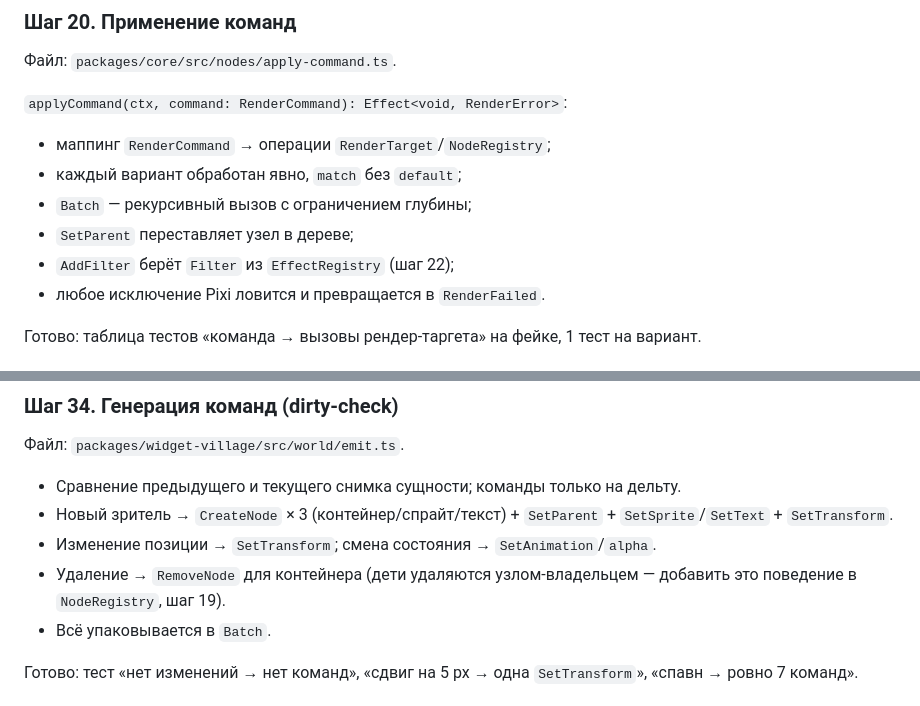
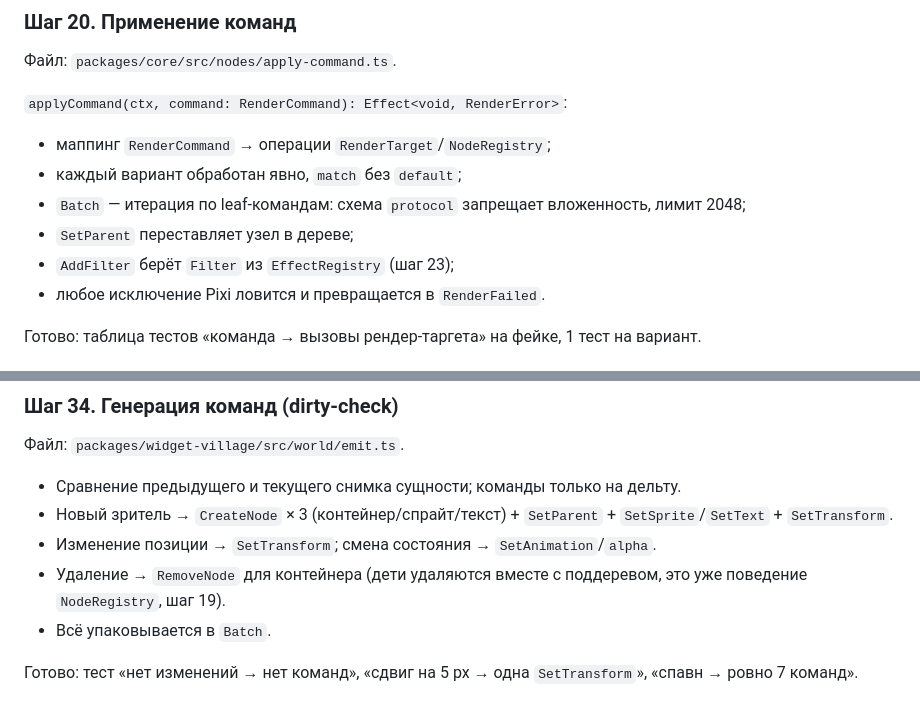
Before and after one commit to Ku6epXBOCTuK/twitch-village, a Markdown page: docs/ROADMAP.md, 2 parts joined by grey strips. Rendered like a GitHub page.

Commit message:
docs: update roadmap

```diff
--- a/docs/ROADMAP.md
+++ b/docs/ROADMAP.md
@@ -118,9 +118,10 @@
 
 - маппинг `RenderCommand` → операции `RenderTarget`/`NodeRegistry`;
 - каждый вариант обработан явно, `match` без `default`;
-- `Batch` — рекурсивный вызов с ограничением глубины;
+- `Batch` — итерация по leaf-командам: схема `protocol` запрещает вложенность,
+  лимит 2048;
 - `SetParent` переставляет узел в дереве;
-- `AddFilter` берёт `Filter` из `EffectRegistry` (шаг 22);
+- `AddFilter` берёт `Filter` из `EffectRegistry` (шаг 23);
 - любое исключение Pixi ловится и превращается в `RenderFailed`.
 
 Готово: таблица тестов «команда → вызовы рендер-таргета» на фейке, 1 тест на
@@ -351,8 +352,8 @@ createRenderCore(deps: {
 - Новый зритель → `CreateNode` × 3 (контейнер/спрайт/текст) + `SetParent` +
   `SetSprite`/`SetText` + `SetTransform`.
 - Изменение позиции → `SetTransform`; смена состояния → `SetAnimation`/`alpha`.
-- Удаление → `RemoveNode` для контейнера (дети удаляются узлом-владельцем —
-  добавить это поведение в `NodeRegistry`, шаг 19).
+- Удаление → `RemoveNode` для контейнера (дети удаляются вместе с поддеревом,
+  это уже поведение `NodeRegistry`, шаг 19).
 - Всё упаковывается в `Batch`.
 
 Готово: тест «нет изменений → нет команд», «сдвиг на 5 px → одна
```
